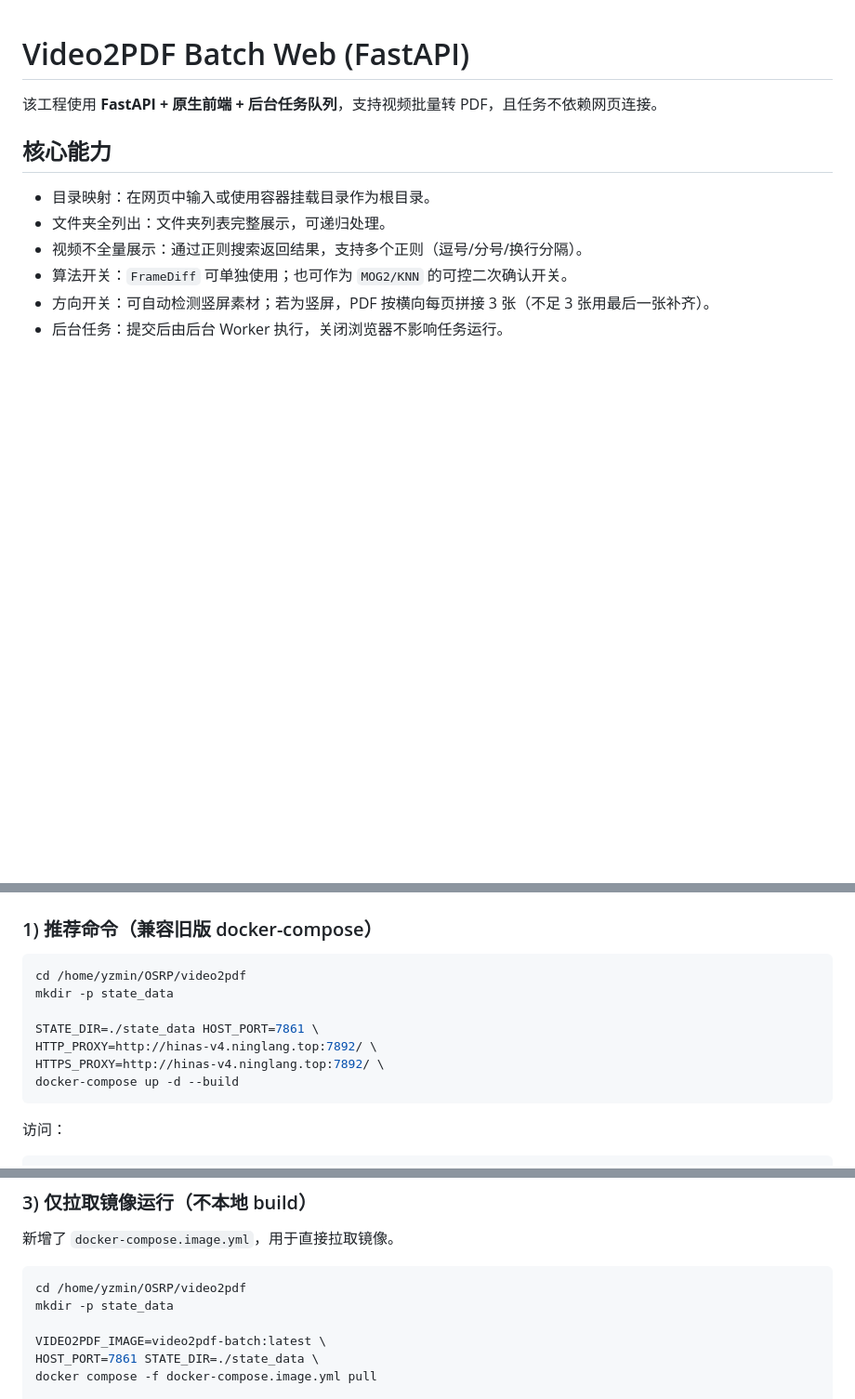
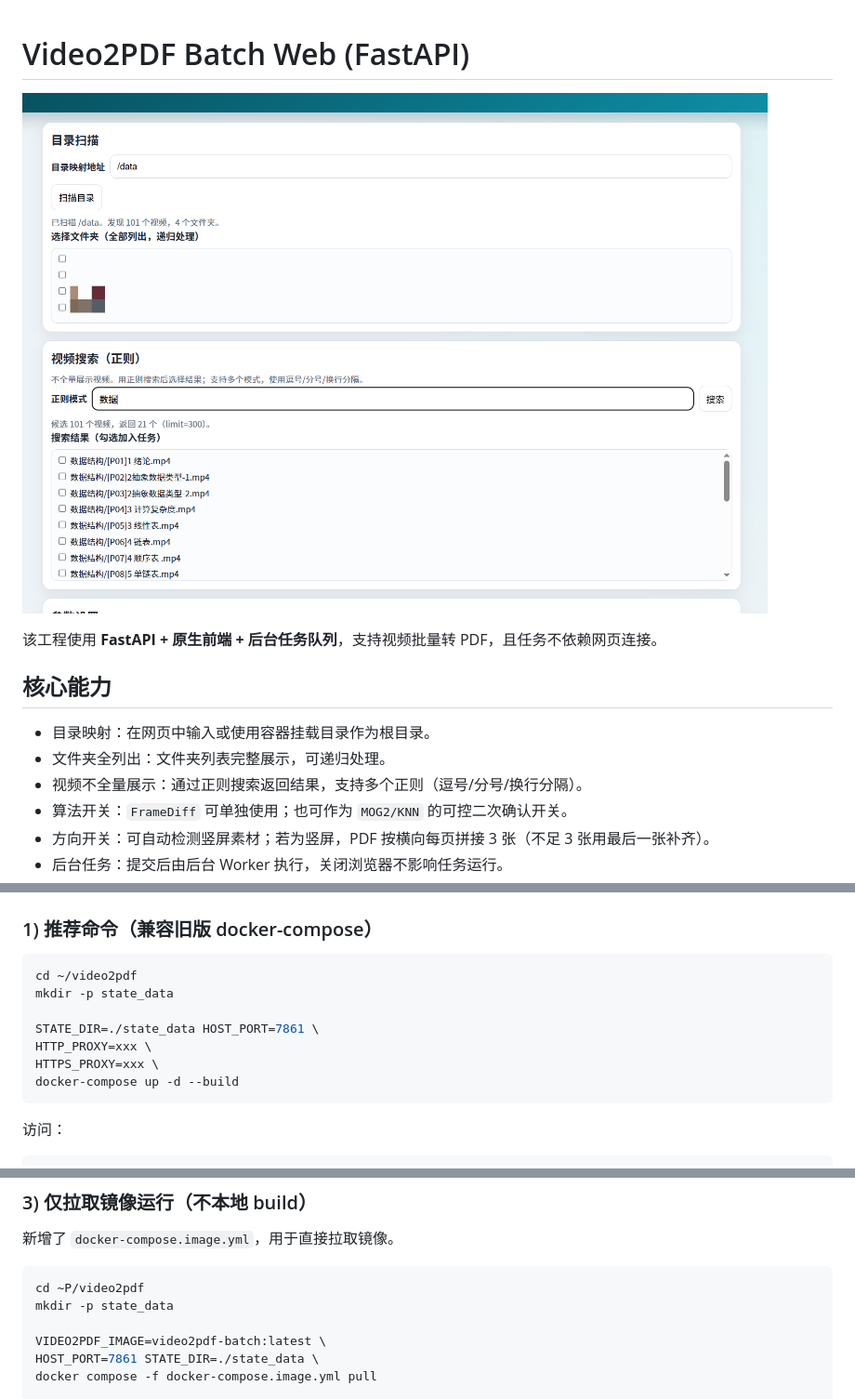
Before and after one commit to yzmninglang/Video2pdf, a Markdown page: readme.md, 3 parts joined by grey strips. Shown: that part at 93% size. Drawn GitHub-style; pictures changed too: readme.assets/image-20260329133820975.png (added); blank space fills up the shorter version.

Commit message:
docs(README): 更新文档说明并脱敏环境配置
- 【新增】在文档顶部添加项目运行截图以增强可视化展示
- 【修改】将 Docker 部署示例中的硬编码本地路径替换为通用路径

docs(assets): 新增 README 引用资源图片

- 【新增】上传用于文档展示的项目预览截图文件 image-20260329133820975.png

````diff
--- a/readme.md
+++ b/readme.md
@@ -1,4 +1,6 @@
 # Video2PDF Batch Web (FastAPI)
+
+![image-20260329133820975](readme.assets/image-20260329133820975.png)
 
 该工程使用 **FastAPI + 原生前端 + 后台任务队列**，支持视频批量转 PDF，且任务不依赖网页连接。
 
@@ -30,12 +32,12 @@
 ### 1) 推荐命令（兼容旧版 docker-compose）
 
 ```bash
-cd /home/yzmin/OSRP/video2pdf
+cd ~/video2pdf
 mkdir -p state_data
 
 STATE_DIR=./state_data HOST_PORT=7861 \
-HTTP_PROXY=http://hinas-v4.ninglang.top:7892/ \
-HTTPS_PROXY=http://hinas-v4.ninglang.top:7892/ \
+HTTP_PROXY=xxx \
+HTTPS_PROXY=xxx \
 docker-compose up -d --build
 ```
 
@@ -66,7 +68,7 @@ docker rm -f $(docker ps -aq --filter "name=video2pdf-batch") 2>/dev/null || tru
 新增了 `docker-compose.image.yml`，用于直接拉取镜像。
 
 ```bash
-cd /home/yzmin/OSRP/video2pdf
+cd ~P/video2pdf
 mkdir -p state_data
 
 VIDEO2PDF_IMAGE=video2pdf-batch:latest \
````
Also changed, not shown: 1 other file.
